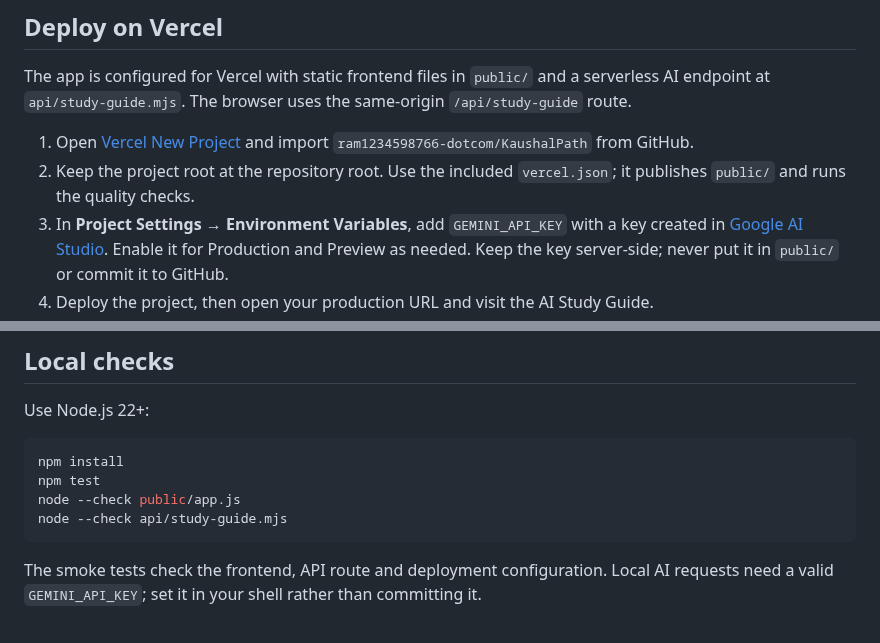
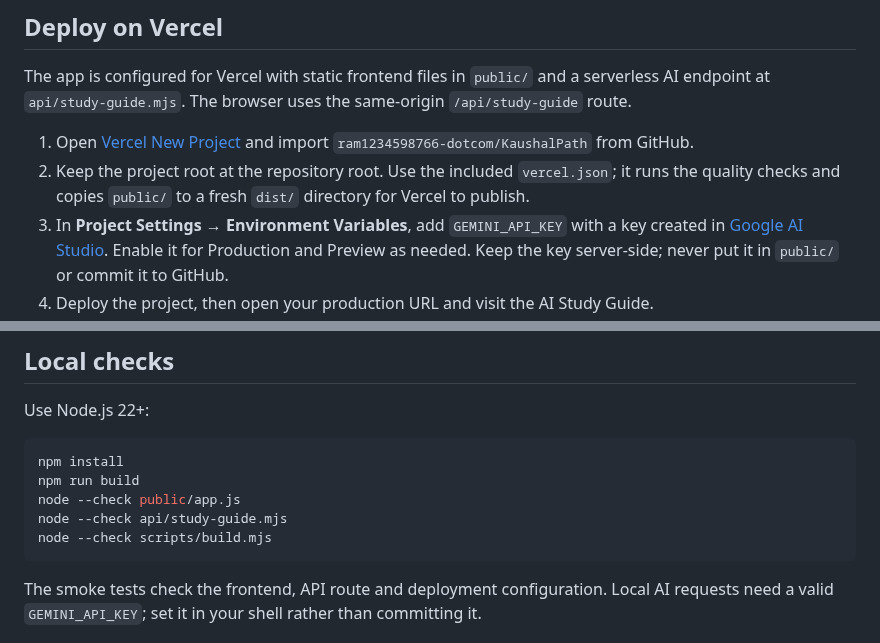
Before and after one commit to ram1234598766-dotcom/KaushalPath, a Markdown page: README.md, 2 parts joined by grey strips. Rendered like a GitHub page.

Commit message:
Document generated Vercel dist output

````diff
--- a/README.md
+++ b/README.md
@@ -18,7 +18,7 @@ KaushalPath is a responsive student workspace with a purple learning dashboard,
 The app is configured for Vercel with static frontend files in `public/` and a serverless AI endpoint at `api/study-guide.mjs`. The browser uses the same-origin `/api/study-guide` route.
 
 1. Open [Vercel New Project](https://vercel.com/new) and import `ram1234598766-dotcom/KaushalPath` from GitHub.
-2. Keep the project root at the repository root. Use the included `vercel.json`; it publishes `public/` and runs the quality checks.
+2. Keep the project root at the repository root. Use the included `vercel.json`; it runs the quality checks and copies `public/` to a fresh `dist/` directory for Vercel to publish.
 3. In **Project Settings → Environment Variables**, add `GEMINI_API_KEY` with a key created in [Google AI Studio](https://aistudio.google.com/app/apikey). Enable it for Production and Preview as needed. Keep the key server-side; never put it in `public/` or commit it to GitHub.
 4. Deploy the project, then open your production URL and visit the AI Study Guide.
 5. To check if the API key is configured, send a GET request to `/api/study-guide` with header `x-kaushalpath-status: 1`. This only checks setup; submit a real prompt to verify model access.
@@ -32,9 +32,10 @@ Use Node.js 22+:
 
 ```sh
 npm install
-npm test
+npm run build
 node --check public/app.js
 node --check api/study-guide.mjs
+node --check scripts/build.mjs
 ```
 
 The smoke tests check the frontend, API route and deployment configuration. Local AI requests need a valid `GEMINI_API_KEY`; set it in your shell rather than committing it.
````
